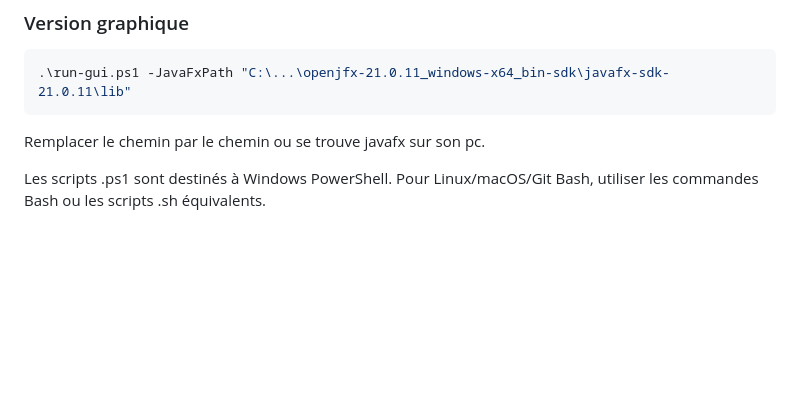
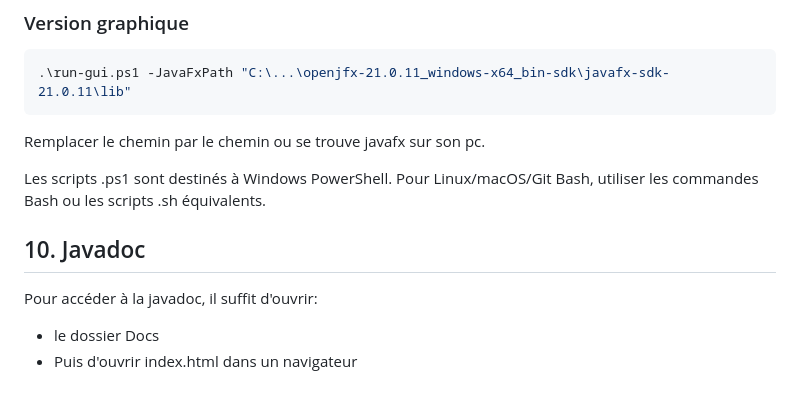
Before and after one commit to Benji1234soleilalorsquequatre/ProjetS2-Simulation-de-cellules-dans-un-plan-2d, a Markdown page: README.md, the part around the change. Rendered like a GitHub page; blank space fills up the shorter version.

```diff
--- a/README.md
+++ b/README.md
@@ -304,3 +304,9 @@ Remplacer le chemin par le chemin ou se trouve javafx sur son pc.
 
 Les scripts .ps1 sont destinés à Windows PowerShell.
 Pour Linux/macOS/Git Bash, utiliser les commandes Bash ou les scripts .sh équivalents.
+
+
+## 10. Javadoc
+Pour accéder à la javadoc, il suffit d'ouvrir:
+- le dossier Docs
+- Puis d'ouvrir index.html dans un navigateur
```
